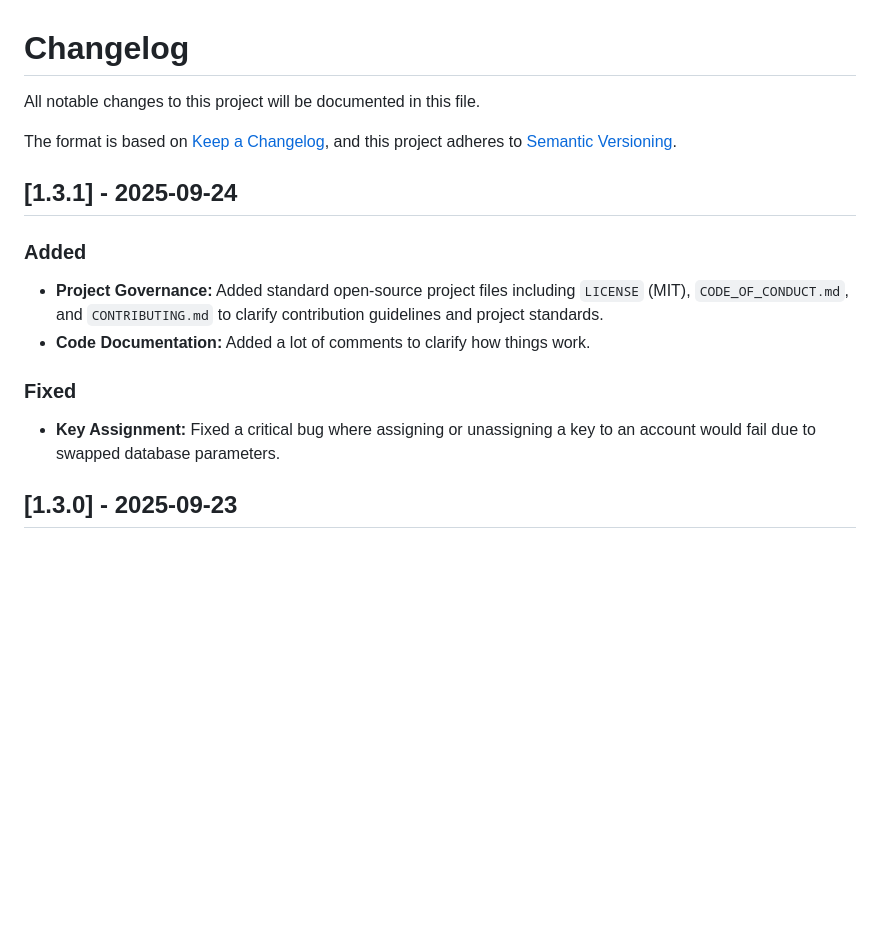
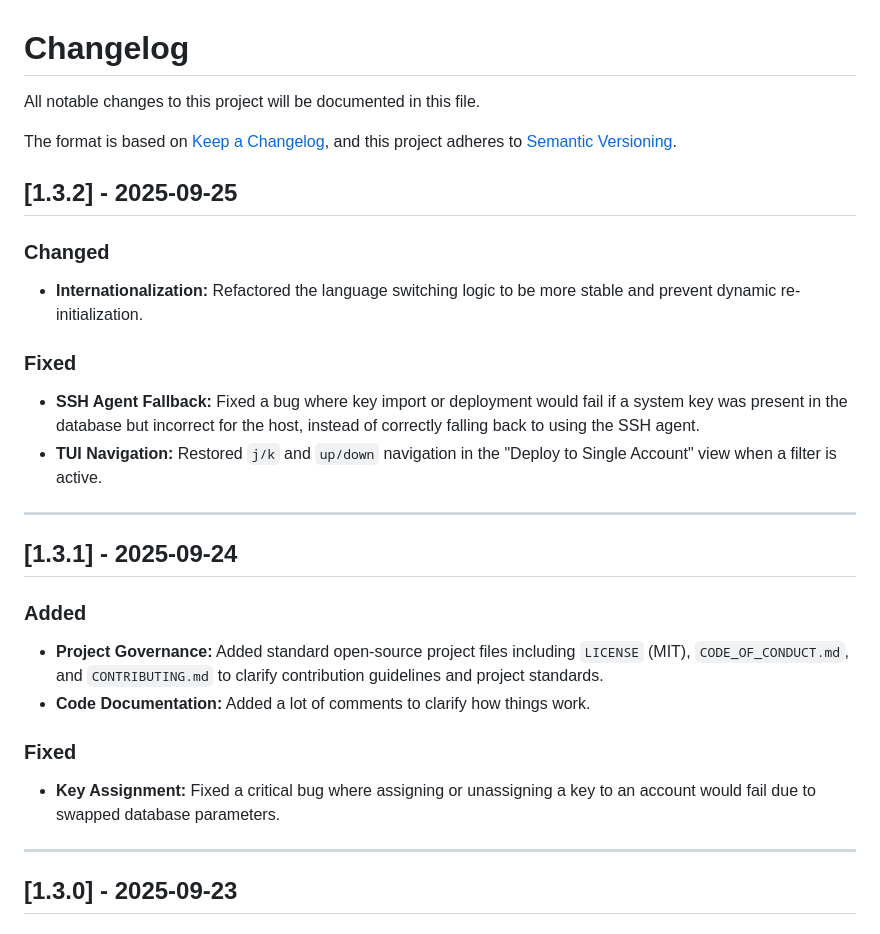
Before and after one commit to ToeiRei/Keymaster, a Markdown page: CHANGELOG.md, the part around the change. GitHub-like rendering; blank space fills up the shorter version.

Commit message:
write changelog

```diff
--- a/CHANGELOG.md
+++ b/CHANGELOG.md
@@ -5,12 +5,25 @@ All notable changes to this project will be documented in this file.
 The format is based on [Keep a Changelog](https://keepachangelog.com/en/1.0.0/),
 and this project adheres to [Semantic Versioning](https://semver.org/spec/v2.0.0.html).
 
+## [1.3.2] - 2025-09-25
+
+### Changed
+- **Internationalization:** Refactored the language switching logic to be more stable and prevent dynamic re-initialization.
+
+### Fixed
+- **SSH Agent Fallback:** Fixed a bug where key import or deployment would fail if a system key was present in the database but incorrect for the host, instead of correctly falling back to using the SSH agent.
+- **TUI Navigation:** Restored `j/k` and `up/down` navigation in the "Deploy to Single Account" view when a filter is active.
+
+---
+
 ## [1.3.1] - 2025-09-24
 ### Added
 - **Project Governance:** Added standard open-source project files including `LICENSE` (MIT), `CODE_OF_CONDUCT.md`, and `CONTRIBUTING.md` to clarify contribution guidelines and project standards.
 - **Code Documentation:** Added a lot of comments to clarify how things work.
 ### Fixed
 - **Key Assignment:** Fixed a critical bug where assigning or unassigning a key to an account would fail due to swapped database parameters.
+
+---
 
 ## [1.3.0] - 2025-09-23
 
```
